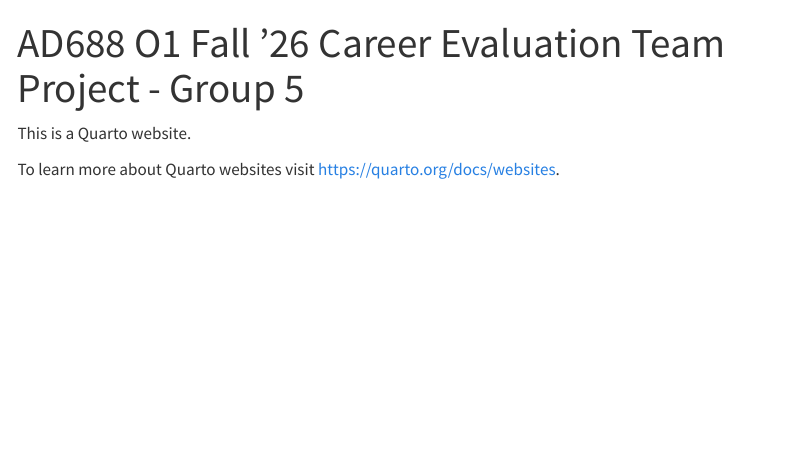
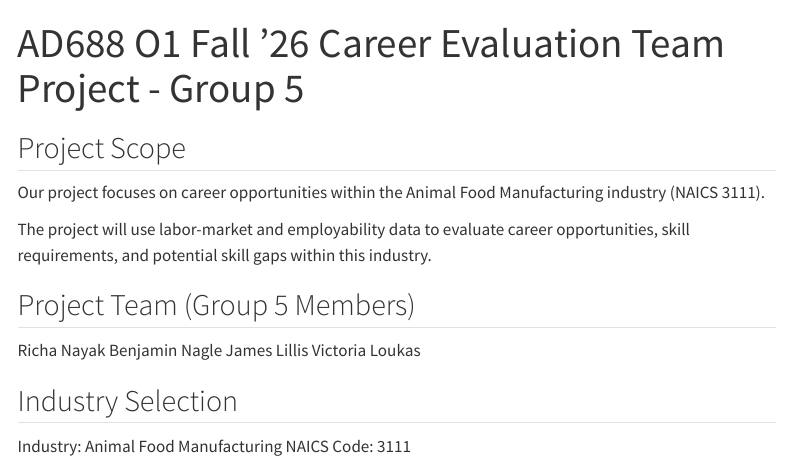
Before and after one commit to rs-nayak/ad688-career-evaluation-group5, a Quarto document (index.qmd): the page in a window 1100 px wide, from its top. Rendered offline with R 4.5, knitr and Pandoc in place of Quarto, with nearby package versions; menus at the side of the page are left out.

Commit message:
Update project website content

```diff
--- a/index.qmd
+++ b/index.qmd
@@ -2,6 +2,19 @@
 title: "AD688 O1 Fall '26 Career Evaluation Team Project - Group 5"
 ---
 
-This is a Quarto website.
+## Project Scope
 
-To learn more about Quarto websites visit <https://quarto.org/docs/websites>.
+Our project focuses on career opportunities within the Animal Food Manufacturing industry (NAICS 3111).
+
+The project will use labor-market and employability data to evaluate career opportunities, skill requirements, and potential skill gaps within this industry.
+
+## Project Team (Group 5 Members)
+
+Richa Nayak
+Benjamin Nagle
+James Lillis
+Victoria Loukas
+
+## Industry Selection
+Industry: Animal Food Manufacturing
+NAICS Code: 3111
```
Also changed, not shown: career_evaluation.qmd (+3 -0 lines), data_preparation.qmd (+3 -0 lines), final_recommendations.qmd (+3 -0 lines), introduction.qmd (+13 -0 lines), market_baseline.qmd (+3 -0 lines), skill_gap_analysis.qmd (+3 -0 lines), 8 other files.
